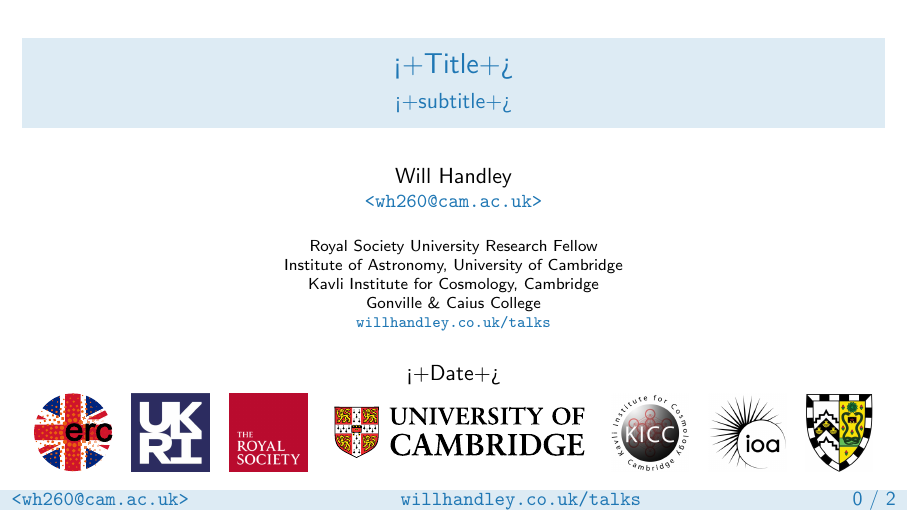
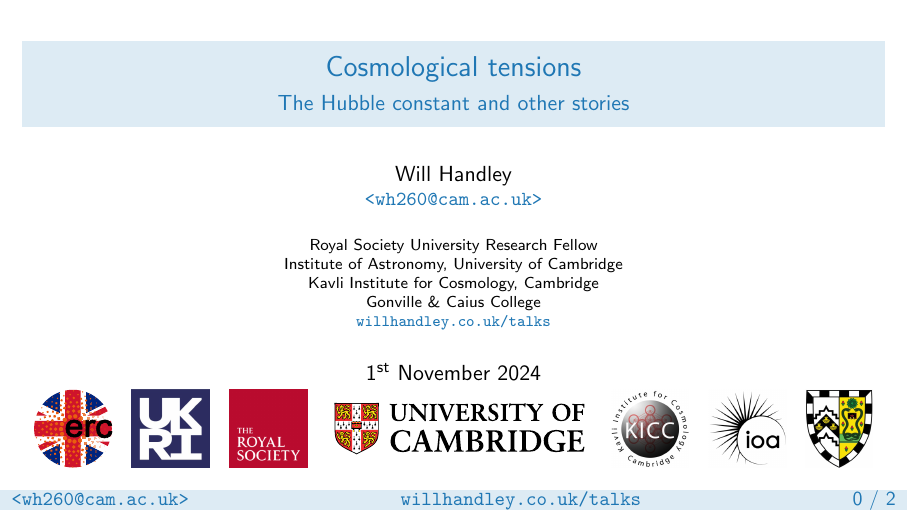
Before and after one commit to williamjameshandley/talks, LaTeX slides (will_handley.tex): page 1 of 3. Compiled offline with pdfLaTeX.

Commit message:
Updated date

```diff
--- a/will_handley.tex
+++ b/will_handley.tex
@@ -16,9 +16,9 @@
 
 % Talk details
 % ------------
-\title{<+Title+>}
-\subtitle{<+subtitle+>}
-\date{<+Date+>}
+\title{Cosmological tensions}
+\subtitle{The Hubble constant and other stories}
+\date{1\textsuperscript{st} November 2024}
 
 \begin{document}
 
```
